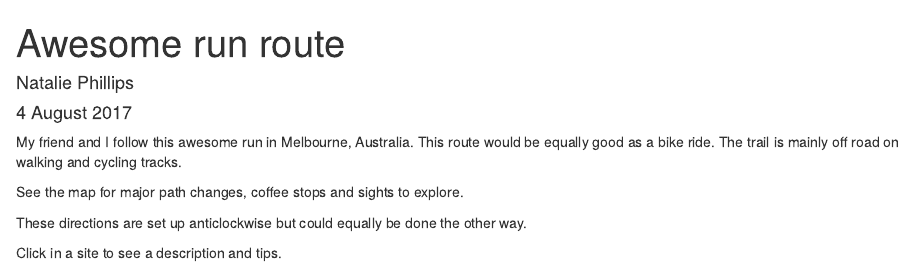
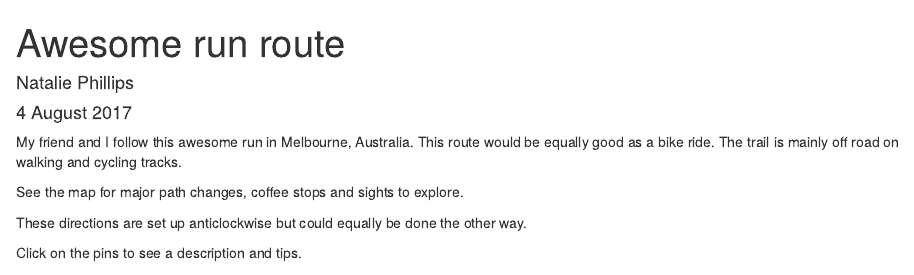
Before and after one commit to nattsp/Awesome-Run-Route, an R Markdown document (Awesome-Run-Route.Rmd): the page in a window 1100 px wide, from its top. Rendered offline with R 4.5, knitr and Pandoc, with nearby package versions; some code elsewhere in the file could not run offline.

Commit message:
pop up instructions

````diff
--- a/Awesome-Run-Route.Rmd
+++ b/Awesome-Run-Route.Rmd
@@ -16,7 +16,7 @@ See the map for major path changes, coffee stops and sights to explore.
 
 These directions are set up anticlockwise but could equally be done the other way.
 
-Click in a site to see a description and tips.
+Click on the pins to see a description and tips.
 
 
 ```{r, echo=FALSE, message=FALSE}
````
Also changed, not shown: Awesome-Run-Route.html.
